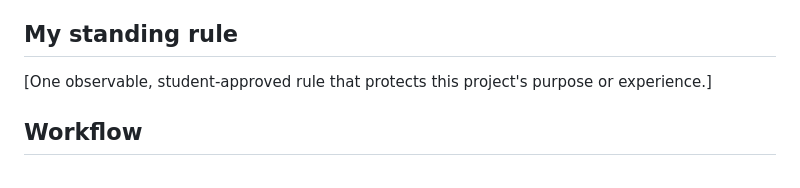
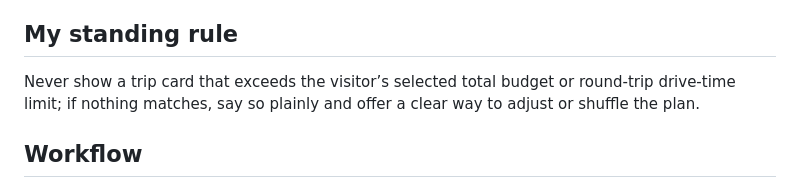
Before and after one commit to malvintorres2005-dot/RoadRunner, a Markdown page: AGENTS.md, the part around the change. GitHub-like rendering.

Commit message:
Save approved RoadRunner standing rule

```diff
--- a/AGENTS.md
+++ b/AGENTS.md
@@ -19,7 +19,7 @@ After STOP 1, help the student propose and approve the six TARGET lines and one
 
 ## My standing rule
 
-[One observable, student-approved rule that protects this project's purpose or experience.]
+Never show a trip card that exceeds the visitor’s selected total budget or round-trip drive-time limit; if nothing matches, say so plainly and offer a clear way to adjust or shuffle the plan.
 
 ## Workflow
 
```
